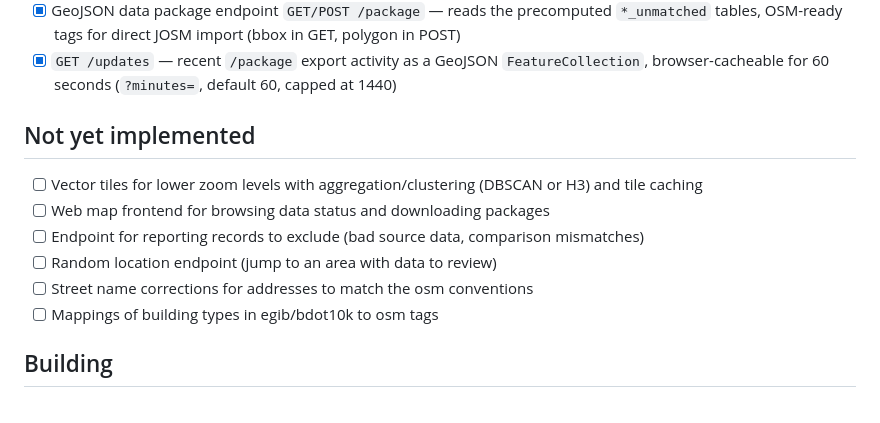
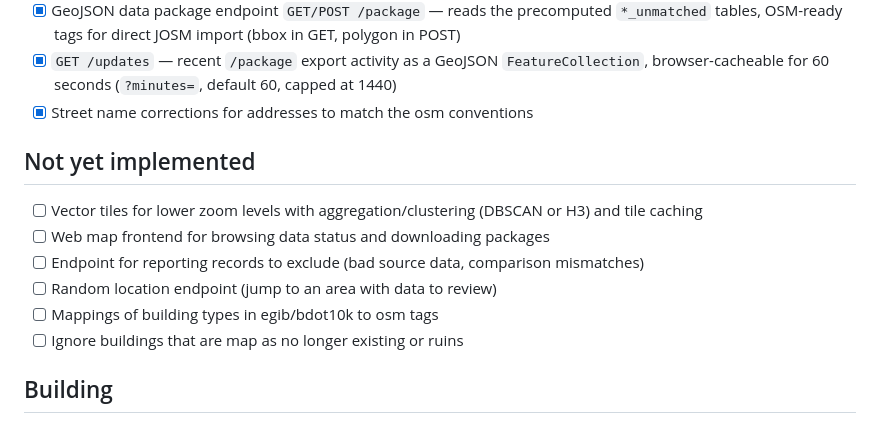
Before and after one commit to openstreetmap-polska/osmpbudynkiv2, a Markdown page: README.md, the part around the change. GitHub-like rendering.

Commit message:
update roadmap

```diff
--- a/README.md
+++ b/README.md
@@ -26,6 +26,7 @@ Current implementation status against the planned scope (see [`docs/project_idea
 - [x] Vector tile endpoint `/tiles/{z}/{x}/{y}` (MVT; zoom 14 only) — serves the precomputed `*_unmatched` tables (unmatched government objects, not raw datasets)
 - [x] GeoJSON data package endpoint `GET/POST /package` — reads the precomputed `*_unmatched` tables, OSM-ready tags for direct JOSM import (bbox in GET, polygon in POST)
 - [x] `GET /updates` — recent `/package` export activity as a GeoJSON `FeatureCollection`, browser-cacheable for 60 seconds (`?minutes=`, default 60, capped at 1440)
+- [x] Street name corrections for addresses to match the osm conventions
 
 ## Not yet implemented
 
@@ -33,8 +34,8 @@ Current implementation status against the planned scope (see [`docs/project_idea
 - [ ] Web map frontend for browsing data status and downloading packages
 - [ ] Endpoint for reporting records to exclude (bad source data, comparison mismatches)
 - [ ] Random location endpoint (jump to an area with data to review)
-- [ ] Street name corrections for addresses to match the osm conventions
 - [ ] Mappings of building types in egib/bdot10k to osm tags
+- [ ] Ignore buildings that are map as no longer existing or ruins
 
 ## Building
 
```
